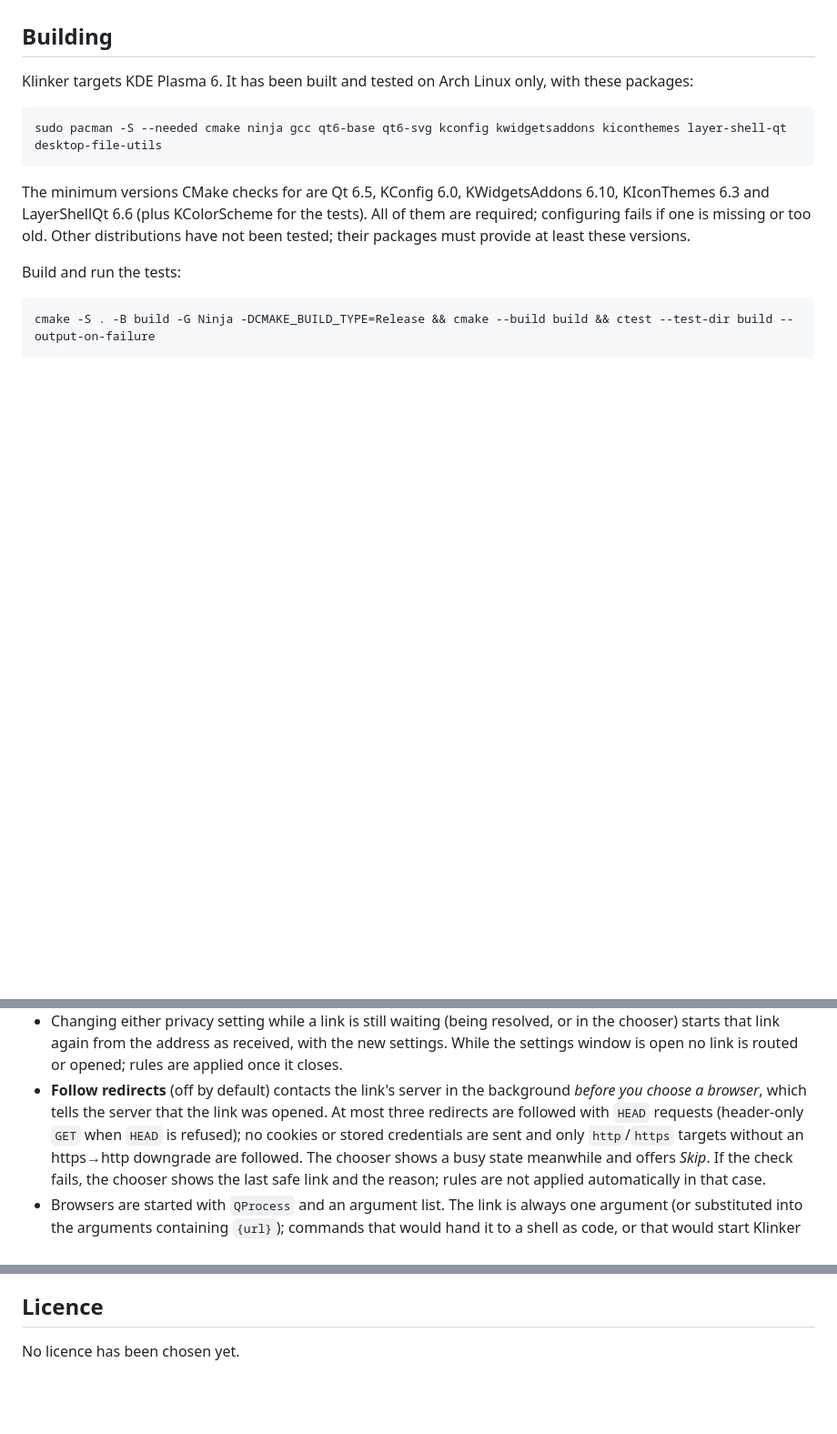
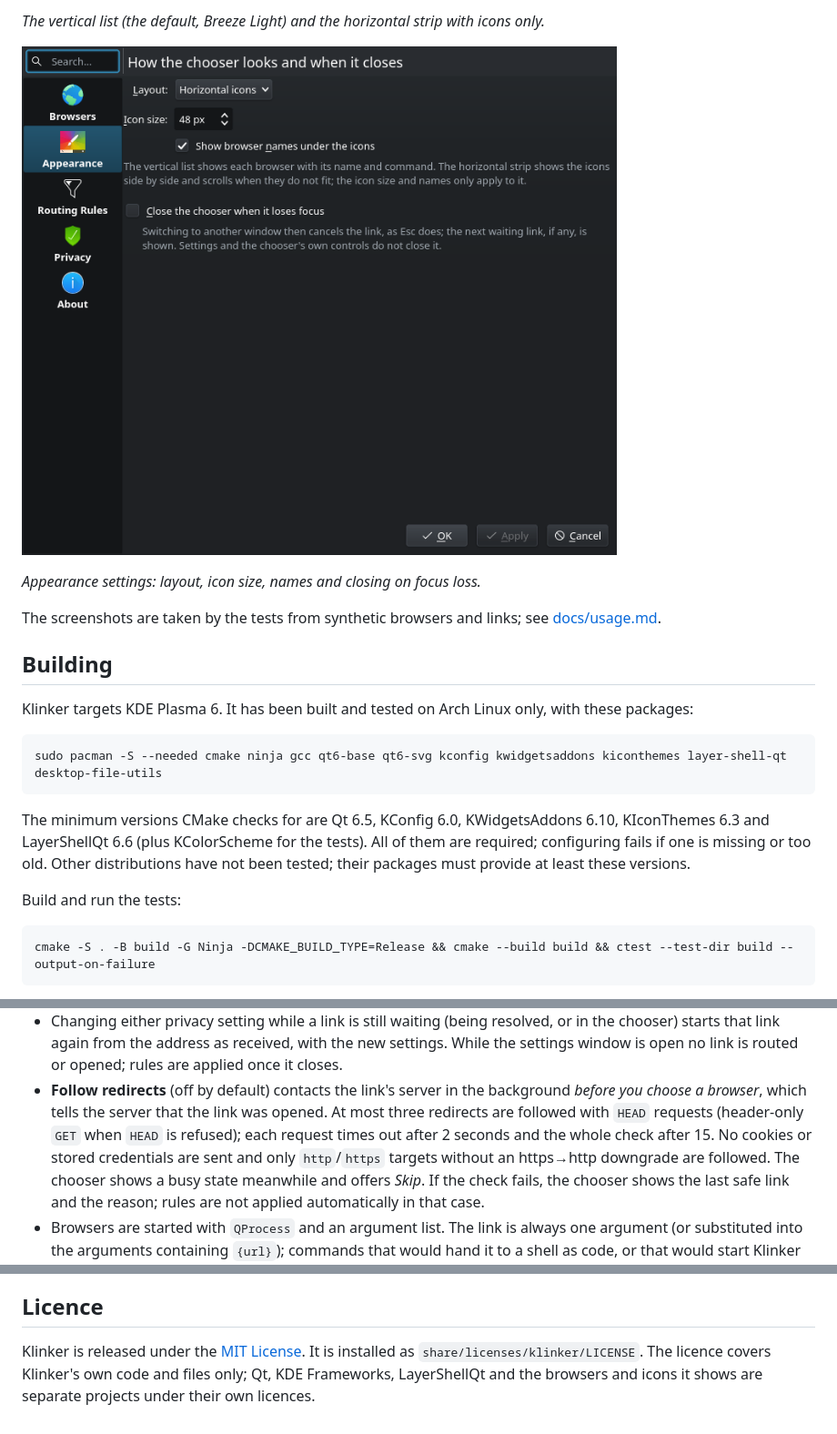
Before and after one commit to manicminer/klinker, a Markdown page: README.md, 3 parts joined by grey strips. Shown at 91% size. Rendered like a GitHub page; pictures changed too: docs/screenshots/settings-appearance.png (added); blank space fills up the shorter version.

```diff
--- a/README.md
+++ b/README.md
@@ -22,3 +39,14 @@ assets are shared.
+*The vertical list (the default, Breeze Light) and the horizontal strip with icons only.*
+
+<p>
+  <img src="docs/screenshots/settings-appearance.png" width="760"
+       alt="Settings window on the Appearance page: layout set to Horizontal icons, icon size 48 px, browser names shown, and the option to close the chooser when it loses focus">
+</p>
+
+*Appearance settings: layout, icon size, names and closing on focus loss.*
+
+The screenshots are taken by the tests from synthetic browsers and links; see
+[docs/usage.md](docs/usage.md#development).
 
 ## Building
 
@@ -148,7 +177,8 @@ removed or uninstalled, the rule is shown with an error and skipped.
 - **Follow redirects** (off by default) contacts the link's server in the
   background *before you choose a browser*, which tells the server that the
   link was opened. At most three redirects are followed with `HEAD` requests
-  (header-only `GET` when `HEAD` is refused); no cookies or stored credentials
+  (header-only `GET` when `HEAD` is refused); each request times out after 2
+  seconds and the whole check after 15. No cookies or stored credentials
   are sent and only `http`/`https` targets without an https→http downgrade are
   followed. The chooser shows a busy state meanwhile and offers *Skip*. If the
   check fails, the chooser shows the last safe link and the reason; rules are
@@ -179,4 +209,7 @@ removed or uninstalled, the rule is shown with an error and skipped.
 
 ## Licence
 
-No licence has been chosen yet.
+Klinker is released under the [MIT License](LICENSE). It is installed as
+`share/licenses/klinker/LICENSE`. The licence covers Klinker's own code and
+files only; Qt, KDE Frameworks, LayerShellQt and the browsers and icons it
+shows are separate projects under their own licences.
```
Also changed, not shown: other parts of README.md (+18 -0 lines), docs/configuration.md (+1 -1 lines), docs/usage.md (+16 -0 lines), docs/screenshots/chooser-horizontal-icons.png (added), docs/screenshots/chooser-horizontal.png (added), docs/screenshots/chooser-vertical.png (added), 8 other files.
